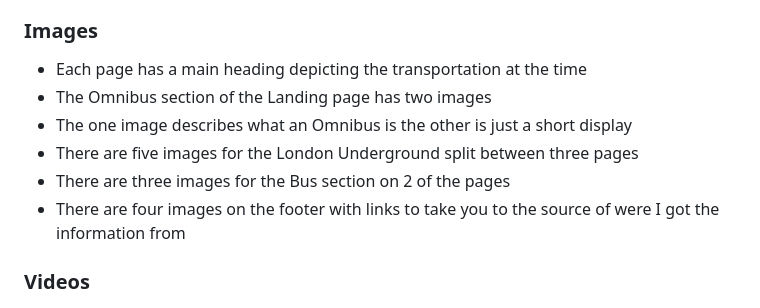
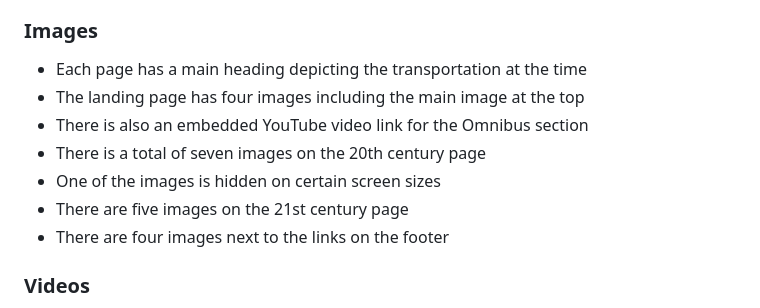
Before and after one commit to douglas86/history-of-london, a Markdown page: README.md, the part around the change. GitHub-like rendering.

Commit message:
Renamed: all bullets by images under Website category

```diff
--- a/README.md
+++ b/README.md
@@ -60,11 +60,12 @@ As my country of origin doesn't have the same transportation network that the UK
 ### Images
 
 - Each page has a main heading depicting the transportation at the time
-- The Omnibus section of the Landing page has two images
-- The one image describes what an Omnibus is the other is just a short display
-- There are five images for the London Underground split between three pages
-- There are three images for the Bus section on 2 of the pages
-- There are four images on the footer with links to take you to the source of were I got the information from
+- The landing page has four images including the main image at the top
+- There is also an embedded YouTube video link for the Omnibus section
+- There is a total of seven images on the 20th century page
+- One of the images is hidden on certain screen sizes
+- There are five images on the 21st century page
+- There are four images next to the links on the footer
 
 ### Videos
 
```
